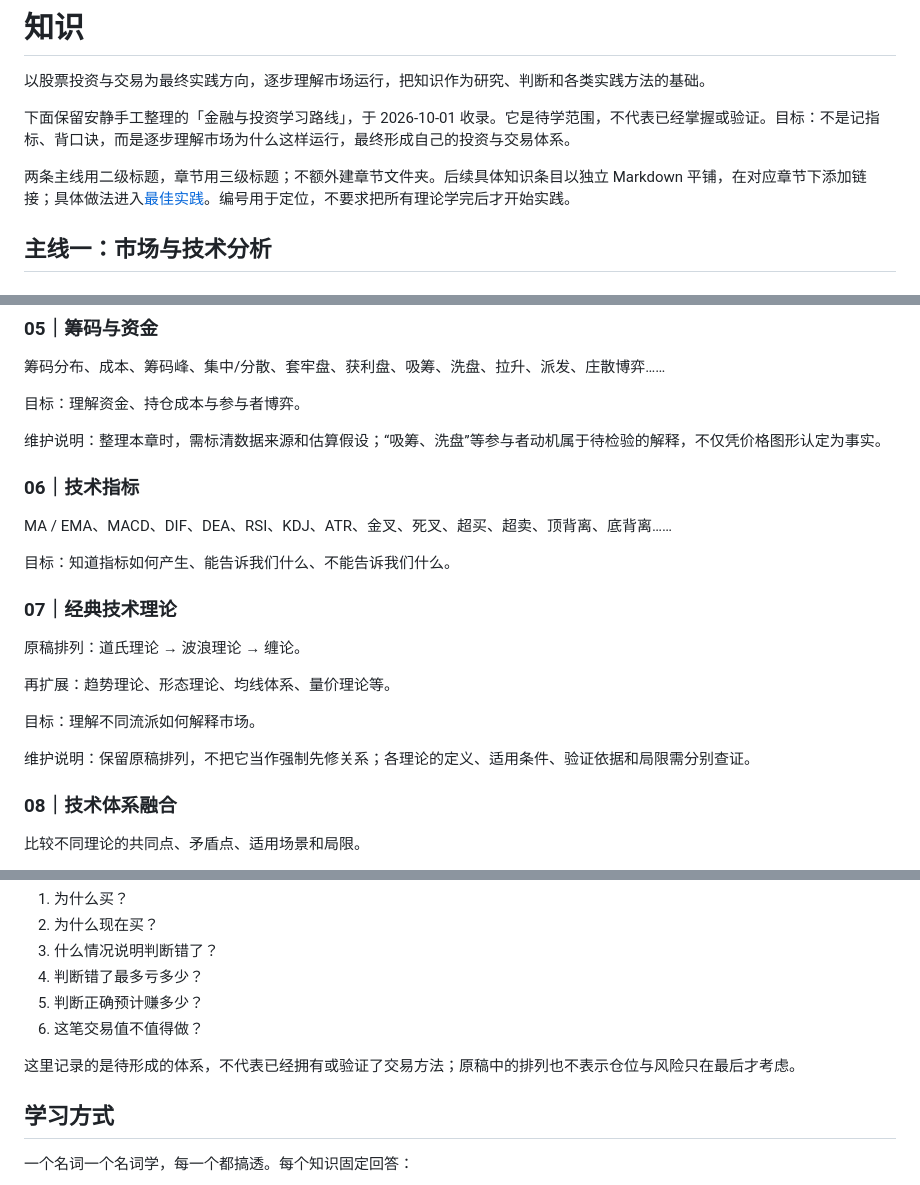
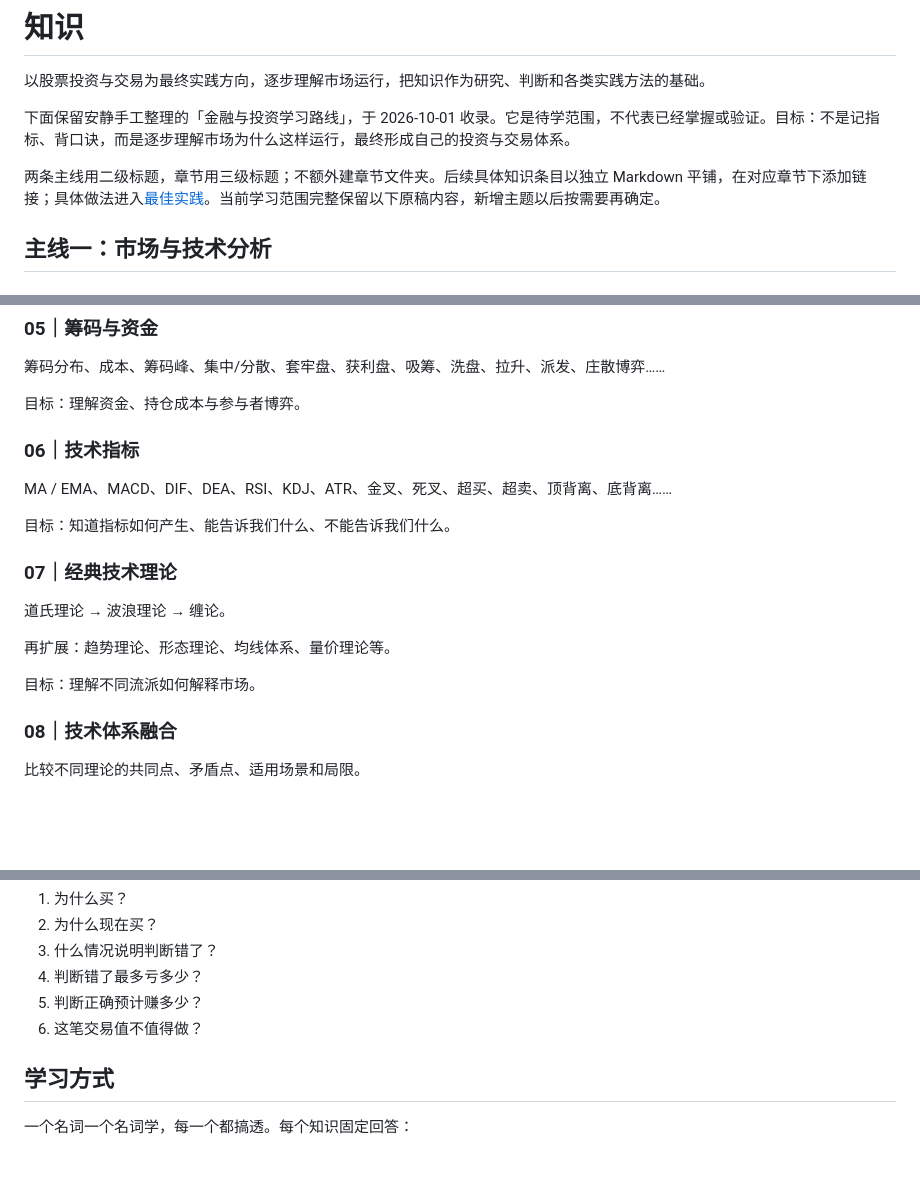
Before and after one commit to anjing-le/happy-finance-journey, a Markdown page: knowledge/README.md, 3 parts joined by grey strips. GitHub-like rendering; blank space fills up the shorter version.

Commit message:
Keep the knowledge outline to the user-provided scope

```diff
--- a/knowledge/README.md
+++ b/knowledge/README.md
@@ -4,7 +4,7 @@
 
 下面保留安静手工整理的「金融与投资学习路线」，于 2026-10-01 收录。它是待学范围，不代表已经掌握或验证。目标：不是记指标、背口诀，而是逐步理解市场为什么这样运行，最终形成自己的投资与交易体系。
 
-两条主线用二级标题，章节用三级标题；不额外建章节文件夹。后续具体知识条目以独立 Markdown 平铺，在对应章节下添加链接；具体做法进入[最佳实践](../practices/README.md)。编号用于定位，不要求把所有理论学完后才开始实践。
+两条主线用二级标题，章节用三级标题；不额外建章节文件夹。后续具体知识条目以独立 Markdown 平铺，在对应章节下添加链接；具体做法进入[最佳实践](../practices/README.md)。当前学习范围完整保留以下原稿内容，新增主题以后按需要再确定。
 
 ## 主线一：市场与技术分析
 
@@ -38,8 +38,6 @@
 
 目标：理解资金、持仓成本与参与者博弈。
 
-维护说明：整理本章时，需标清数据来源和估算假设；“吸筹、洗盘”等参与者动机属于待检验的解释，不仅凭价格图形认定为事实。
-
 ### 06｜技术指标
 
 MA / EMA、MACD、DIF、DEA、RSI、KDJ、ATR、金叉、死叉、超买、超卖、顶背离、底背离……
@@ -48,13 +46,11 @@ MA / EMA、MACD、DIF、DEA、RSI、KDJ、ATR、金叉、死叉、超买、超
 
 ### 07｜经典技术理论
 
-原稿排列：道氏理论 → 波浪理论 → 缠论。
+道氏理论 → 波浪理论 → 缠论。
 
 再扩展：趋势理论、形态理论、均线体系、量价理论等。
 
 目标：理解不同流派如何解释市场。
-
-维护说明：保留原稿排列，不把它当作强制先修关系；各理论的定义、适用条件、验证依据和局限需分别查证。
 
 ### 08｜技术体系融合
 
@@ -97,8 +93,6 @@ MA / EMA、MACD、DIF、DEA、RSI、KDJ、ATR、金叉、死叉、超买、超
 5. 判断正确预计赚多少？
 6. 这笔交易值不值得做？
 
-这里记录的是待形成的体系，不代表已经拥有或验证了交易方法；原稿中的排列也不表示仓位与风险只在最后才考虑。
-
 ## 学习方式
 
 一个名词一个名词学，每一个都搞透。每个知识固定回答：
```
